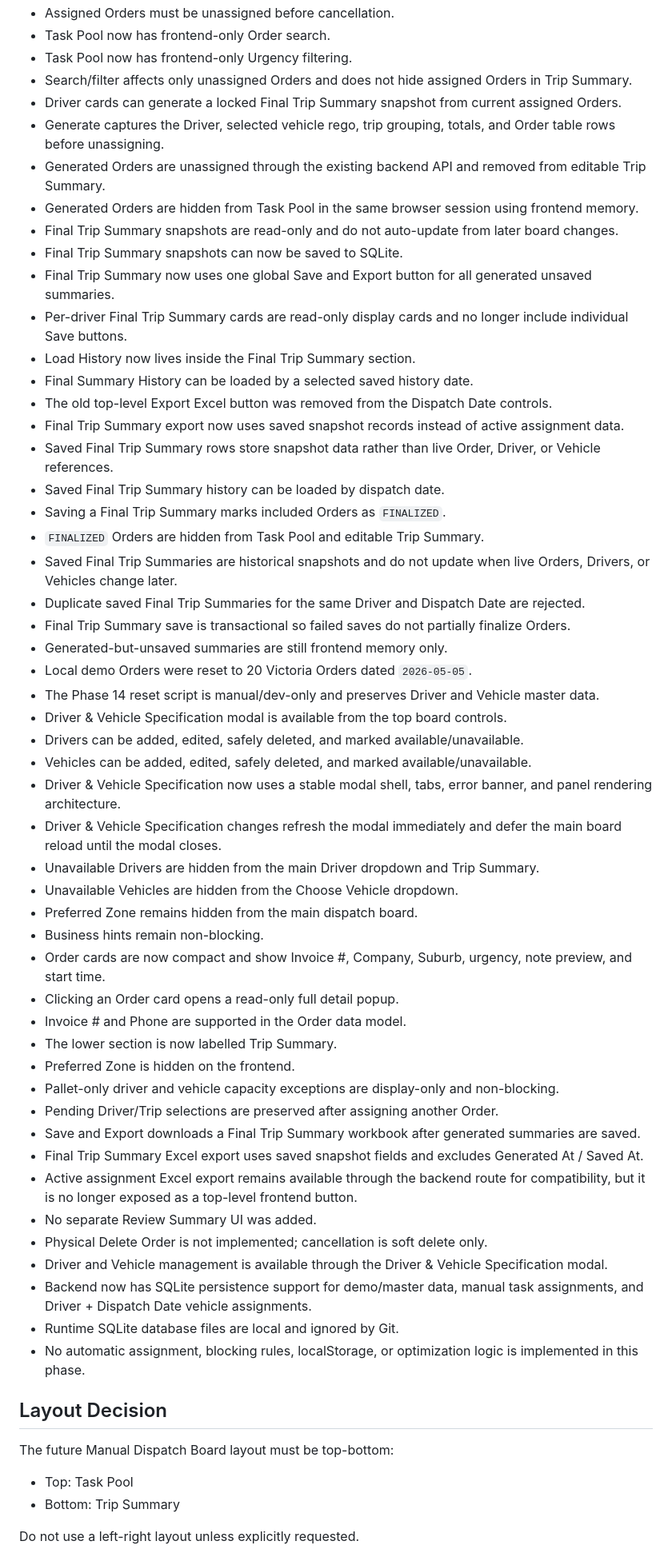
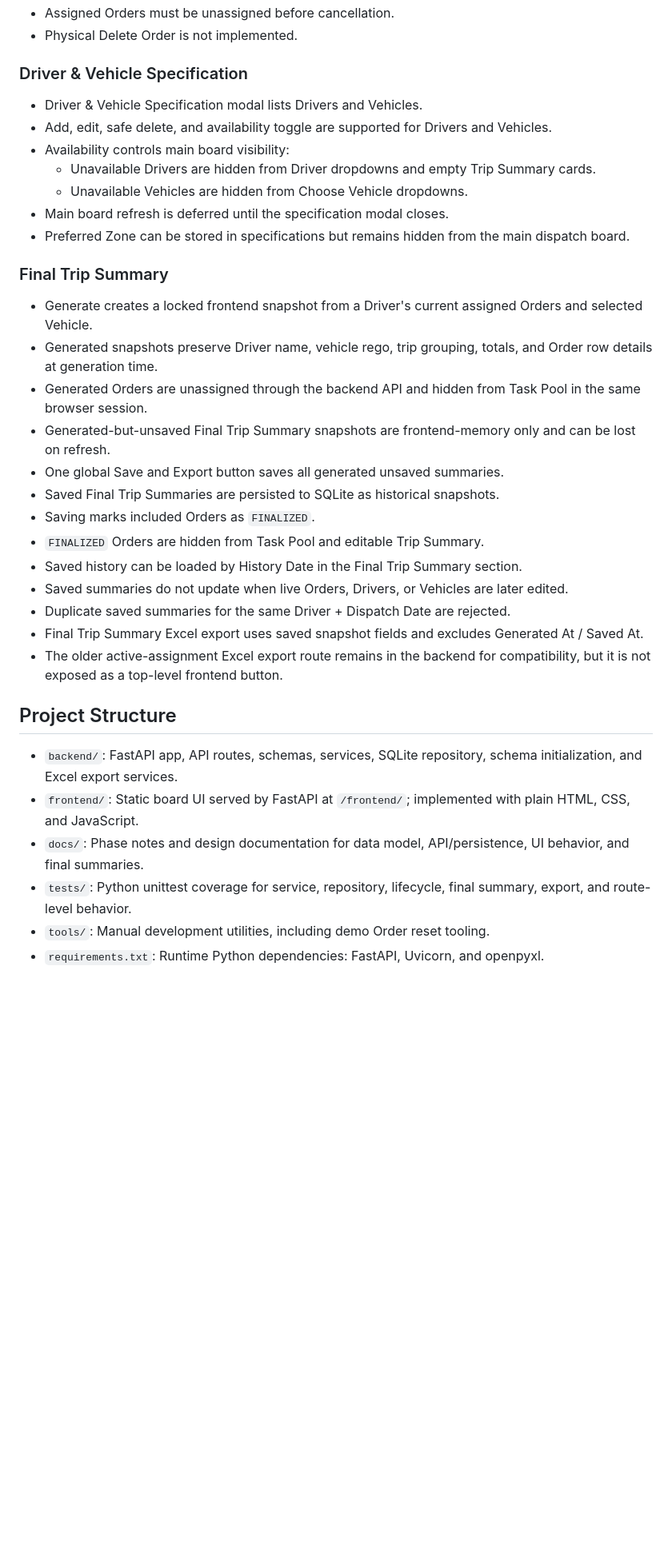
Before and after one commit to Allleft/Manual-Dispatch, a Markdown page: README.md, the part around one of its changes. Shown at 80% size. GitHub-like rendering; blank space fills up the shorter version.

Commit message:
docs: polish README for manual dispatch board

```diff
--- a/README.md
+++ b/README.md
@@ -22,59 +62,38 @@ Manual Dispatch Board is a manual office workflow for assigning Orders to Driver
 - Assigned Orders must be unassigned before cancellation.
-- Task Pool now has frontend-only Order search.
-- Task Pool now has frontend-only Urgency filtering.
-- Search/filter affects only unassigned Orders and does not hide assigned Orders in Trip Summary.
-- Driver cards can generate a locked Final Trip Summary snapshot from current assigned Orders.
-- Generate captures the Driver, selected vehicle rego, trip grouping, totals, and Order table rows before unassigning.
-- Generated Orders are unassigned through the existing backend API and removed from editable Trip Summary.
-- Generated Orders are hidden from Task Pool in the same browser session using frontend memory.
-- Final Trip Summary snapshots are read-only and do not auto-update from later board changes.
-- Final Trip Summary snapshots can now be saved to SQLite.
-- Final Trip Summary now uses one global Save and Export button for all generated unsaved summaries.
-- Per-driver Final Trip Summary cards are read-only display cards and no longer include individual Save buttons.
-- Load History now lives inside the Final Trip Summary section.
-- Final Summary History can be loaded by a selected saved history date.
-- The old top-level Export Excel button was removed from the Dispatch Date controls.
-- Final Trip Summary export now uses saved snapshot records instead of active assignment data.
-- Saved Final Trip Summary rows store snapshot data rather than live Order, Driver, or Vehicle references.
-- Saved Final Trip Summary history can be loaded by dispatch date.
-- Saving a Final Trip Summary marks included Orders as `FINALIZED`.
+- Physical Delete Order is not implemented.
+
+### Driver & Vehicle Specification
+
+- Driver & Vehicle Specification modal lists Drivers and Vehicles.
+- Add, edit, safe delete, and availability toggle are supported for Drivers and Vehicles.
+- Availability controls main board visibility:
+  - Unavailable Drivers are hidden from Driver dropdowns and empty Trip Summary cards.
+  - Unavailable Vehicles are hidden from Choose Vehicle dropdowns.
+- Main board refresh is deferred until the specification modal closes.
+- Preferred Zone can be stored in specifications but remains hidden from the main dispatch board.
+
+### Final Trip Summary
+
+- Generate creates a locked frontend snapshot from a Driver's current assigned Orders and selected Vehicle.
+- Generated snapshots preserve Driver name, vehicle rego, trip grouping, totals, and Order row details at generation time.
+- Generated Orders are unassigned through the backend API and hidden from Task Pool in the same browser session.
+- Generated-but-unsaved Final Trip Summary snapshots are frontend-memory only and can be lost on refresh.
+- One global Save and Export button saves all generated unsaved summaries.
+- Saved Final Trip Summaries are persisted to SQLite as historical snapshots.
+- Saving marks included Orders as `FINALIZED`.
 - `FINALIZED` Orders are hidden from Task Pool and editable Trip Summary.
-- Saved Final Trip Summaries are historical snapshots and do not update when live Orders, Drivers, or Vehicles change later.
-- Duplicate saved Final Trip Summaries for the same Driver and Dispatch Date are rejected.
-- Final Trip Summary save is transactional so failed saves do not partially finalize Orders.
-- Generated-but-unsaved summaries are still frontend memory only.
-- Local demo Orders were reset to 20 Victoria Orders dated `2026-05-05`.
-- The Phase 14 reset script is manual/dev-only and preserves Driver and Vehicle master data.
-- Driver & Vehicle Specification modal is available from the top board controls.
-- Drivers can be added, edited, safely deleted, and marked available/unavailable.
-- Vehicles can be added, edited, safely deleted, and marked available/unavailable.
-- Driver & Vehicle Specification now uses a stable modal shell, tabs, error banner, and panel rendering architecture.
-- Driver & Vehicle Specification changes refresh the modal immediately and defer the main board reload until the modal closes.
-- Unavailable Drivers are hidden from the main Driver dropdown and Trip Summary.
-- Unavailable Vehicles are hidden from the Choose Vehicle dropdown.
-- Preferred Zone remains hidden from the main dispatch board.
-- Business hints remain non-blocking.
-- Order cards are now compact and show Invoice #, Company, Suburb, urgency, note preview, and start time.
-- Clicking an Order card opens a read-only full detail popup.
-- Invoice # and Phone are supported in the Order data model.
-- The lower section is now labelled Trip Summary.
-- Preferred Zone is hidden on the frontend.
-- Pallet-only driver and vehicle capacity exceptions are display-only and non-blocking.
-- Pending Driver/Trip selections are preserved after assigning another Order.
-- Save and Export downloads a Final Trip Summary workbook after generated summaries are saved.
+- Saved history can be loaded by History Date in the Final Trip Summary section.
+- Saved summaries do not update when live Orders, Drivers, or Vehicles are later edited.
+- Duplicate saved summaries for the same Driver + Dispatch Date are rejected.
 - Final Trip Summary Excel export uses saved snapshot fields and excludes Generated At / Saved At.
-- Active assignment Excel export remains available through the backend route for compatibility, but it is no longer exposed as a top-level frontend button.
-- No separate Review Summary UI was added.
-- Physical Delete Order is not implemented; cancellation is soft delete only.
-- Driver and Vehicle management is available through the Driver & Vehicle Specification modal.
-- Backend now has SQLite persistence support for demo/master data, manual task assignments, and Driver + Dispatch Date vehicle assignments.
-- Runtime SQLite database files are local and ignored by Git.
-- No automatic assignment, blocking rules, localStorage, or optimization logic is implemented in this phase.
+- The older active-assignment Excel export route remains in the backend for compatibility, but it is not exposed as a top-level frontend button.
 
-## Layout Decision
-The future Manual Dispatch Board layout must be top-bottom:
-- Top: Task Pool
-- Bottom: Trip Summary
+## Project Structure
 
-Do not use a left-right layout unless explicitly requested.
+- `backend/`: FastAPI app, API routes, schemas, services, SQLite repository, schema initialization, and Excel export services.
+- `frontend/`: Static board UI served by FastAPI at `/frontend/`; implemented with plain HTML, CSS, and JavaScript.
+- `docs/`: Phase notes and design documentation for data model, API/persistence, UI behavior, and final summaries.
+- `tests/`: Python unittest coverage for service, repository, lifecycle, final summary, export, and route-level behavior.
+- `tools/`: Manual development utilities, including demo Order reset tooling.
+- `requirements.txt`: Runtime Python dependencies: FastAPI, Uvicorn, and openpyxl.
 
```
Also changed, not shown: other parts of README.md (+170 -82 lines).
